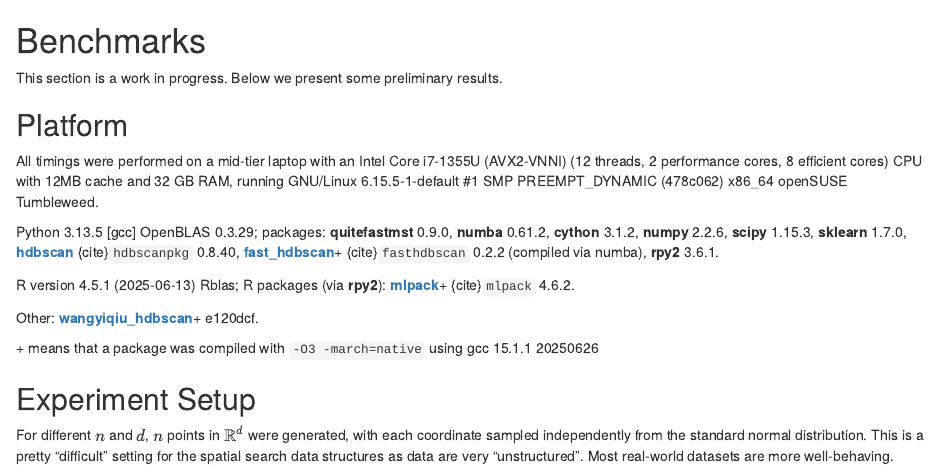
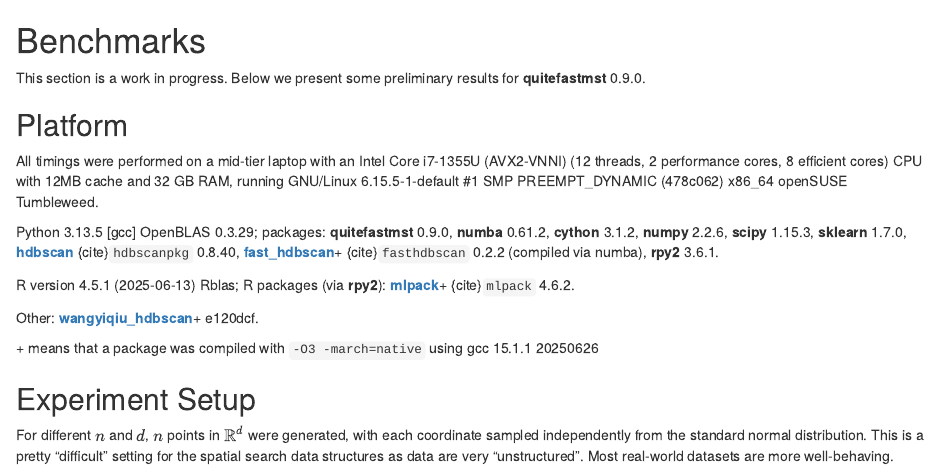
Before and after one commit to gagolews/quitefastmst, an R Markdown document (.devel/sphinx/weave/benchmarks.Rmd): the page in a window 1100 px wide, from its top. Rendered offline with R 4.5, knitr and Pandoc, with nearby package versions; some code elsewhere in the file could not run offline.

Commit message:
bugfix; thanks @drobertsicl

```diff
--- a/.devel/sphinx/weave/benchmarks.Rmd
+++ b/.devel/sphinx/weave/benchmarks.Rmd
@@ -2,7 +2,7 @@
 
 ::::{note}
 This section is a work in progress.
-Below we present some preliminary results.
+Below we present some preliminary results for **quitefastmst** 0.9.0.
 ::::
 
 <!--
```
Also changed, not shown: quitefastmst/__init__.py (+1 -1 lines), .devel/sphinx/rapi/figure/knn_euclid-1.png (deleted), .devel/sphinx/rapi/figure/mst_euclid-1.png (deleted), .devel/sphinx/rapi/knn_euclid.md (deleted), .devel/sphinx/rapi/mst_euclid.md (deleted), .devel/sphinx/rapi/omp.md (deleted), .devel/sphinx/rapi/quitefastmst-package.md (deleted), 3 other files.
